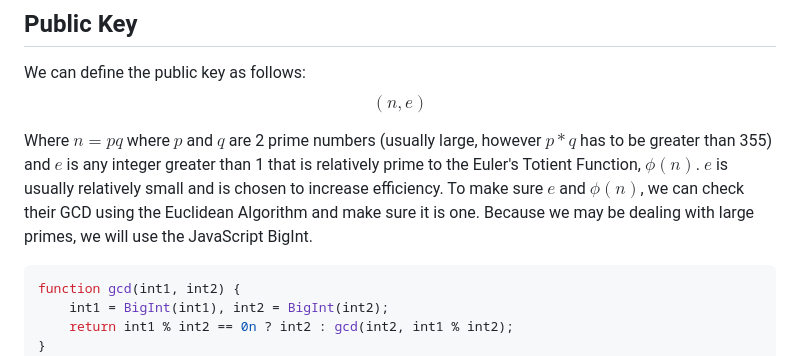
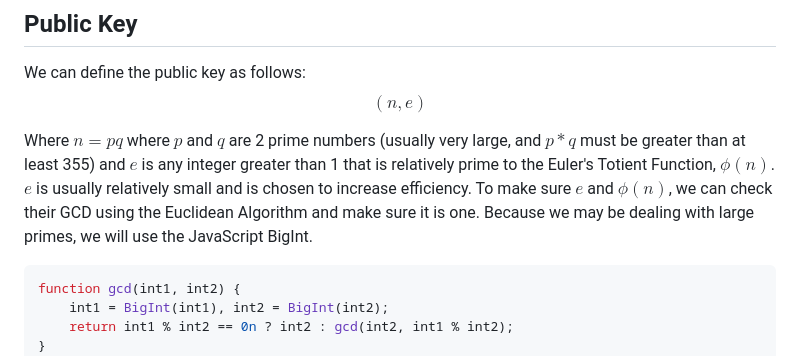
Before and after one commit to heightcalculator/Encryption, a Markdown page: README.md, the part around the change. GitHub-like rendering.

````diff
--- a/README.md
+++ b/README.md
@@ -12,7 +12,7 @@ RSA uses different public and private keys that are mathematically linked but ev
 We can define the public key as follows:
 $$(n,e)$$
 
-Where $n=pq$ where $p$ and $q$ are 2 prime numbers (usually large, however $p*q$ has to be greater than 355) and $e$ is any integer greater than 1 that is relatively prime to the Euler's Totient Function, $\phi(n)$. $e$ is usually relatively small and is chosen to increase efficiency. To make sure $e$ and $\phi(n)$, we can check their GCD using the Euclidean Algorithm and make sure it is one. Because we may be dealing with large primes, we will use the JavaScript BigInt.
+Where $n=pq$ where $p$ and $q$ are 2 prime numbers (usually very large, and $p*q$ must be greater than at least 355) and $e$ is any integer greater than 1 that is relatively prime to the Euler's Totient Function, $\phi(n)$. $e$ is usually relatively small and is chosen to increase efficiency. To make sure $e$ and $\phi(n)$, we can check their GCD using the Euclidean Algorithm and make sure it is one. Because we may be dealing with large primes, we will use the JavaScript BigInt.
 ```js
 function gcd(int1, int2) {
     int1 = BigInt(int1), int2 = BigInt(int2);
````
